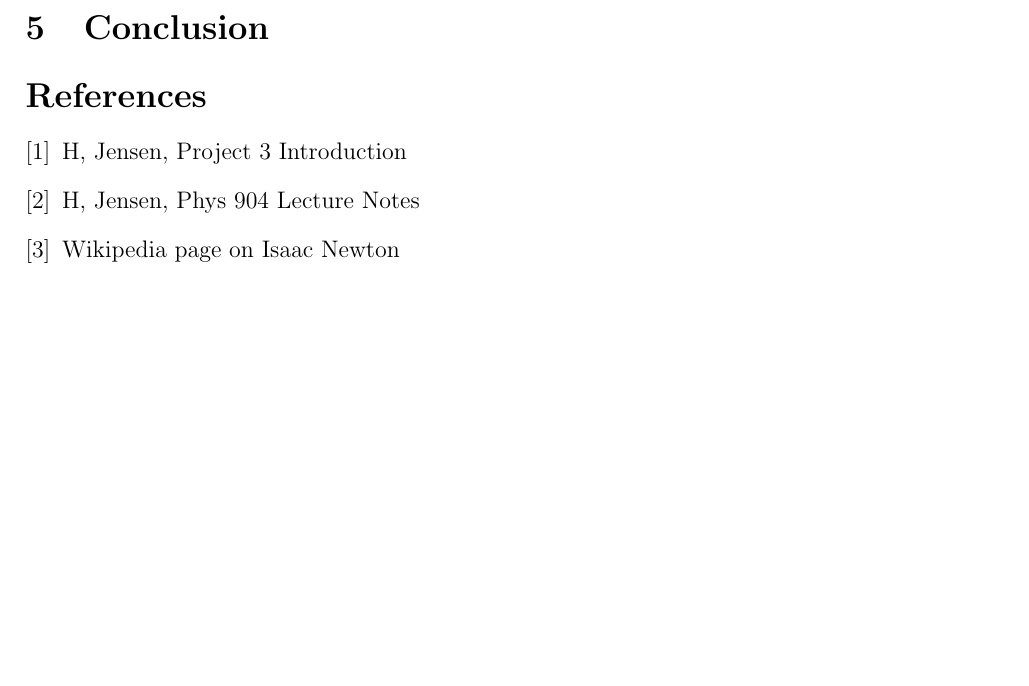
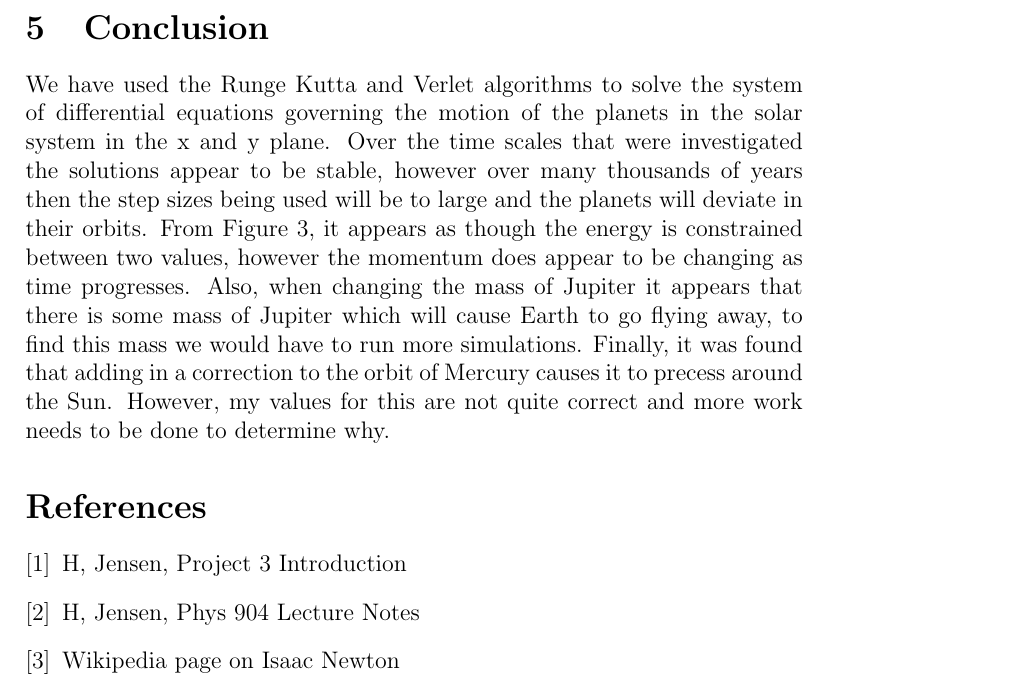
Before and after one commit to Ichabod57/Project-3, a LaTeX paper (Paper3/Project3_Paper.tex): part of page 11 of 11, cut so that both start at the same text, the shorter picture padded with empty space. Compiled offline with pdfLaTeX.

Commit message:
Added conclusion
added conclusion to the paper

```diff
--- a/Paper3/Project3_Paper.tex
+++ b/Paper3/Project3_Paper.tex
@@ -137,7 +137,7 @@ The next step is to now add Jupiter into the problem making a it a 3 body proble
 
 \section{Conclusion}
 
-
+We have used the Runge Kutta and Verlet algorithms to solve the system of differential equations governing the motion of the planets in the solar system in the x and y plane. Over the time scales that were investigated the solutions appear to be stable, however over many thousands of years then the step sizes being used will be to large and the planets will deviate in their orbits. From Figure 3, it appears as though the energy is constrained between two values, however the momentum does appear to be changing as time progresses. Also, when changing the mass of Jupiter it appears that there is some mass of Jupiter which will cause Earth to go flying away, to find this mass we would have to run more simulations. Finally, it was found that adding in a correction to the orbit of Mercury causes it to precess around the Sun. However, my values for this are not quite correct and more work needs to be done to determine why.
 
 
 \begin{thebibliography}{9}
```
Also changed, not shown: Paper3/Project3_Paper.pdf, 3 other files.
